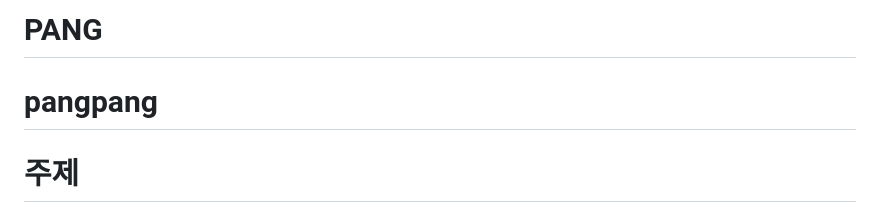
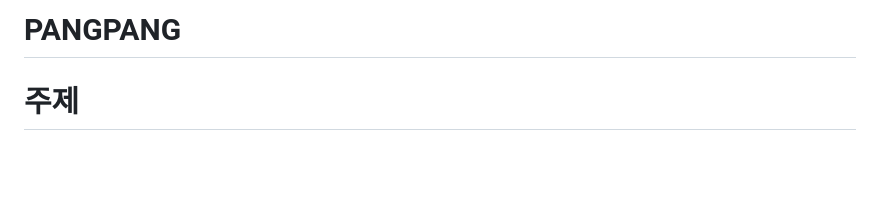
Before and after one commit to thdussla14/PANG, a Markdown page: README.md, the part around the change. Drawn GitHub-style; blank space fills up the shorter version.

```diff
--- a/README.md
+++ b/README.md
@@ -1,6 +1,4 @@
-# PANG
-
-# pangpang
+# PANGPANG
 
 # 주제
 쿠팡시스템 일부 구현
```
